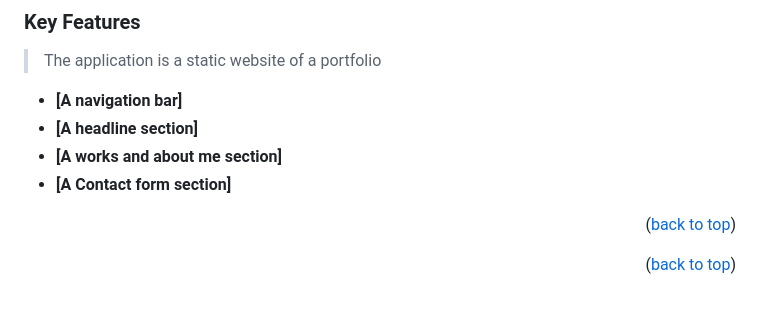
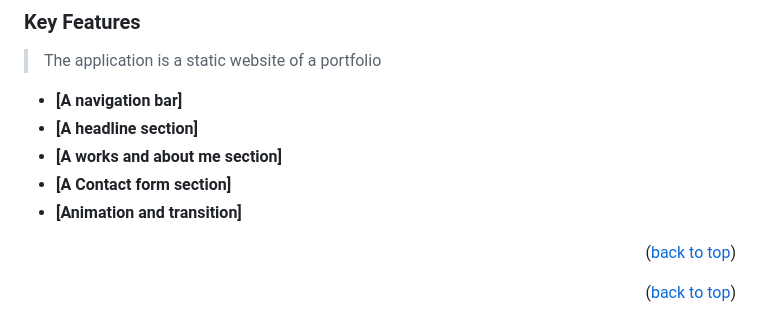
Before and after one commit to prius2055/My-Portfolio, a Markdown page: README.md, the part around the change. GitHub-like rendering.

```diff
--- a/README.md
+++ b/README.md
@@ -62,6 +62,7 @@
 - **[A headline section]**
 - **[A works and about me section]**
 - **[A Contact form section]**
+- **[Animation and transition]**
 
 <p align="right">(<a href="#readme-top">back to top</a>)</p>
 
```
